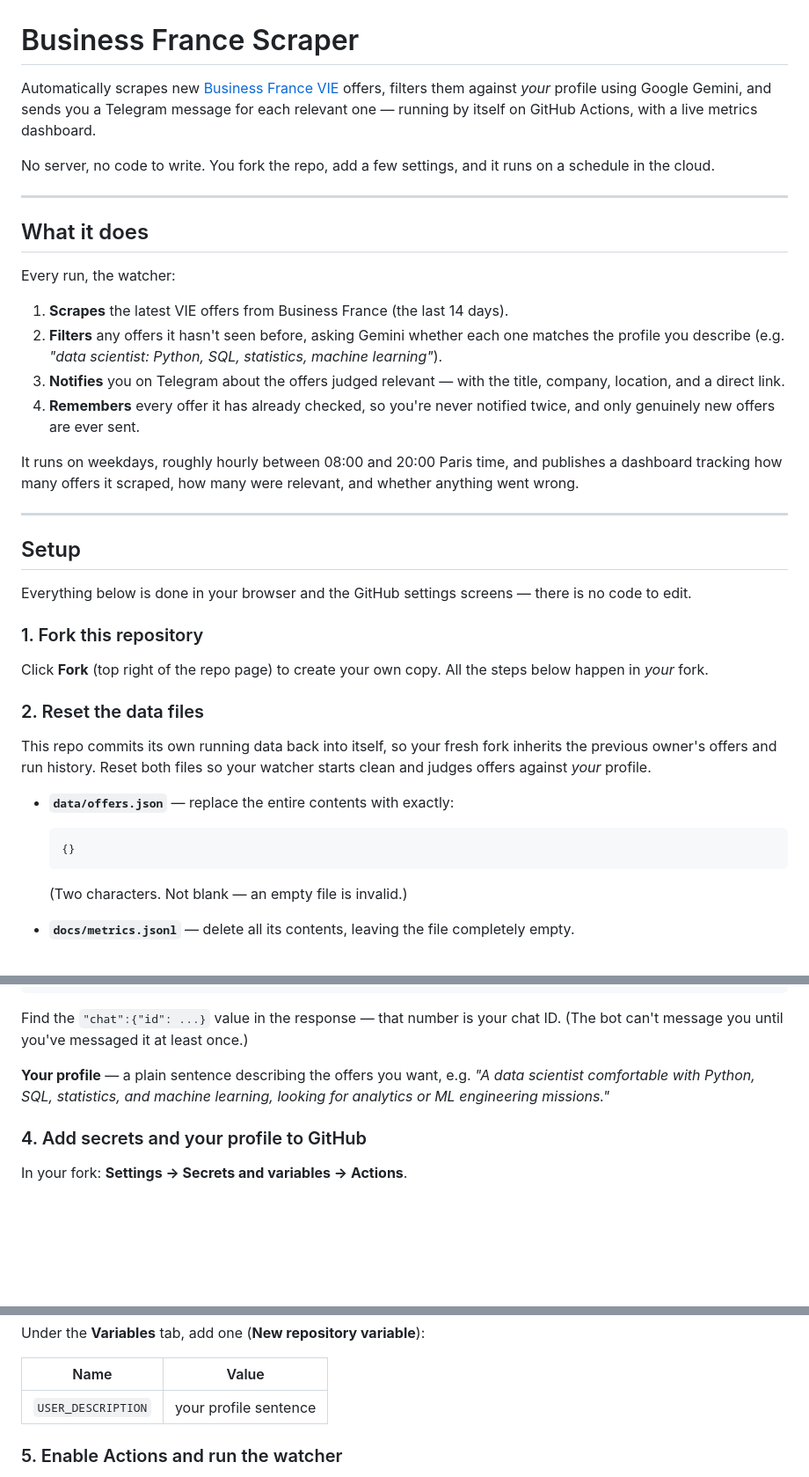
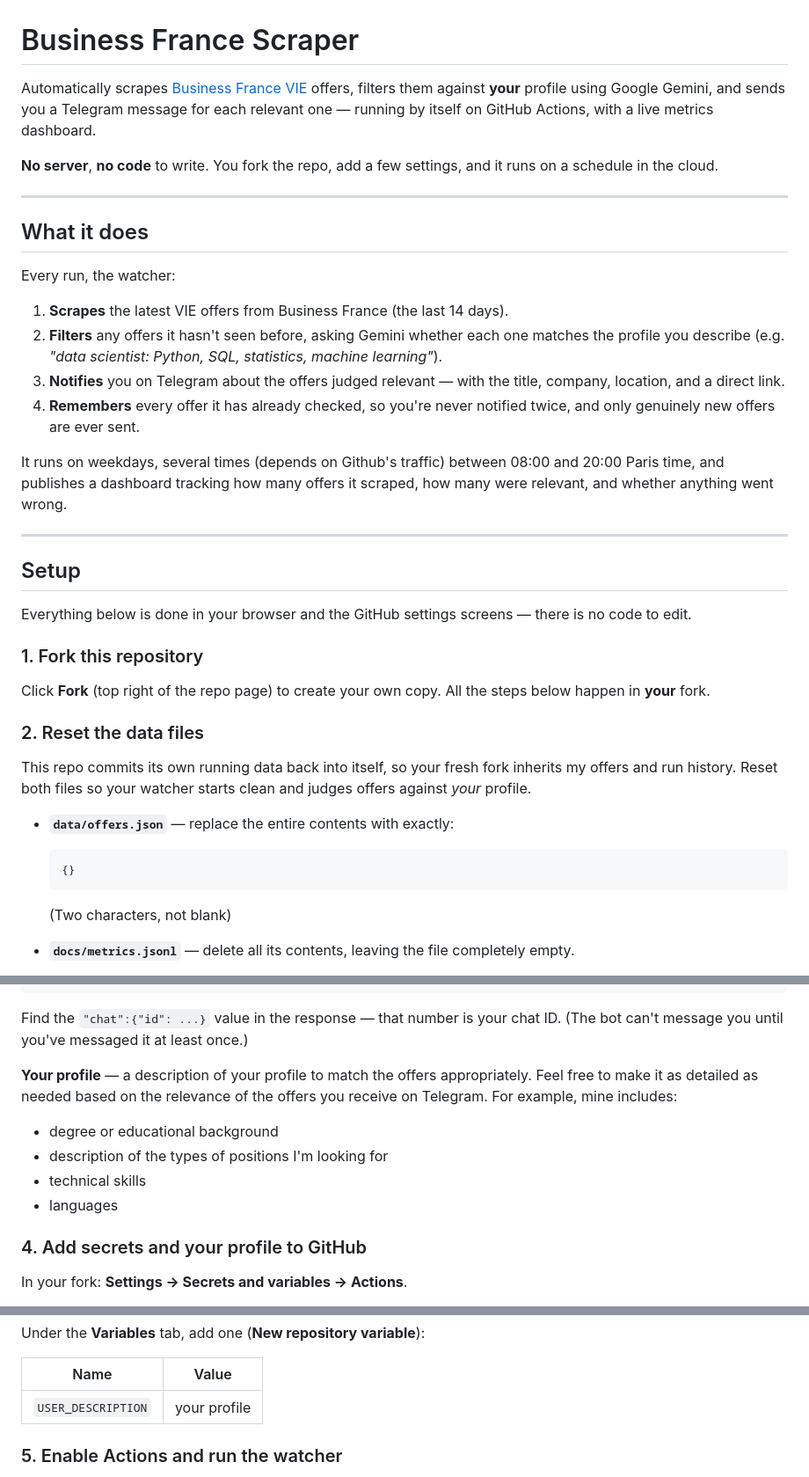
Before and after one commit to Alexsftl/BusinessFrance_Scraper, a Markdown page: README.md, 3 parts joined by grey strips. Shown at 88% size. GitHub-like rendering; blank space fills up the shorter version.

````diff
--- a/README.md
+++ b/README.md
@@ -1,11 +1,11 @@
 # Business France Scraper
 
-Automatically scrapes new [Business France VIE](https://mon-vie-via.businessfrance.fr/)
-offers, filters them against *your* profile using Google Gemini, and sends
+Automatically scrapes [Business France VIE](https://mon-vie-via.businessfrance.fr/)
+offers, filters them against **your** profile using Google Gemini, and sends
 you a Telegram message for each relevant one — running by itself on GitHub
 Actions, with a live metrics dashboard.
 
-No server, no code to write. You fork the repo, add a few settings, and it
+**No server**, **no code** to write. You fork the repo, add a few settings, and it
 runs on a schedule in the cloud.
 
 ---
@@ -23,7 +23,7 @@ Every run, the watcher:
 4. **Remembers** every offer it has already checked, so you're never notified
    twice, and only genuinely new offers are ever sent.
 
-It runs on weekdays, roughly hourly between 08:00 and 20:00 Paris time, and
+It runs on weekdays, several times (depends on Github's traffic) between 08:00 and 20:00 Paris time, and
 publishes a dashboard tracking how many offers it scraped, how many were
 relevant, and whether anything went wrong.
 
@@ -37,19 +37,19 @@ there is no code to edit.
 ### 1. Fork this repository
 
 Click **Fork** (top right of the repo page) to create your own copy. All the
-steps below happen in *your* fork.
+steps below happen in **your** fork.
 
 ### 2. Reset the data files
 
 This repo commits its own running data back into itself, so your fresh fork
-inherits the previous owner's offers and run history. Reset both files so
+inherits my offers and run history. Reset both files so
 your watcher starts clean and judges offers against *your* profile.
 
 - **`data/offers.json`** — replace the entire contents with exactly:
   ```
   {}
   ```
-  (Two characters. Not blank — an empty file is invalid.)
+  (Two characters, not blank)
 
 - **`docs/metrics.jsonl`** — delete all its contents, leaving the file
   completely empty.
@@ -79,9 +79,13 @@ https://api.telegram.org/bot<TOKEN>/getUpdates
 Find the `"chat":{"id": ...}` value in the response — that number is your
 chat ID. (The bot can't message you until you've messaged it at least once.)
 
-**Your profile** — a plain sentence describing the offers you want, e.g.
-*"A data scientist comfortable with Python, SQL, statistics, and machine
-learning, looking for analytics or ML engineering missions."*
+**Your profile** — a description of your profile to match the offers appropriately.
+Feel free to make it as detailed as needed based on the relevance of the offers you receive on Telegram.
+For example, mine includes:
+- degree or educational background
+- description of the types of positions I'm looking for
+- technical skills
+- languages
 
 ### 4. Add secrets and your profile to GitHub
 
@@ -99,7 +103,7 @@ Under the **Variables** tab, add one (**New repository variable**):
 
 | Name               | Value             |
 |--------------------|-------------------|
-| `USER_DESCRIPTION` | your profile sentence |
+| `USER_DESCRIPTION` | your profile |
 
 ### 5. Enable Actions and run the watcher
 
````
Also changed, not shown: other parts of README.md (+2 -6 lines).
